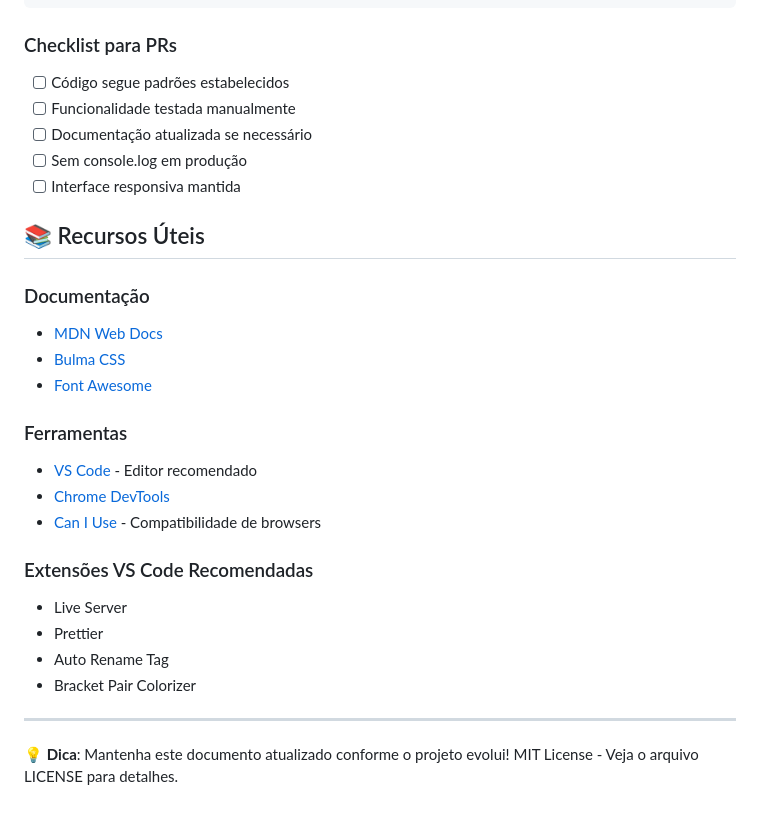
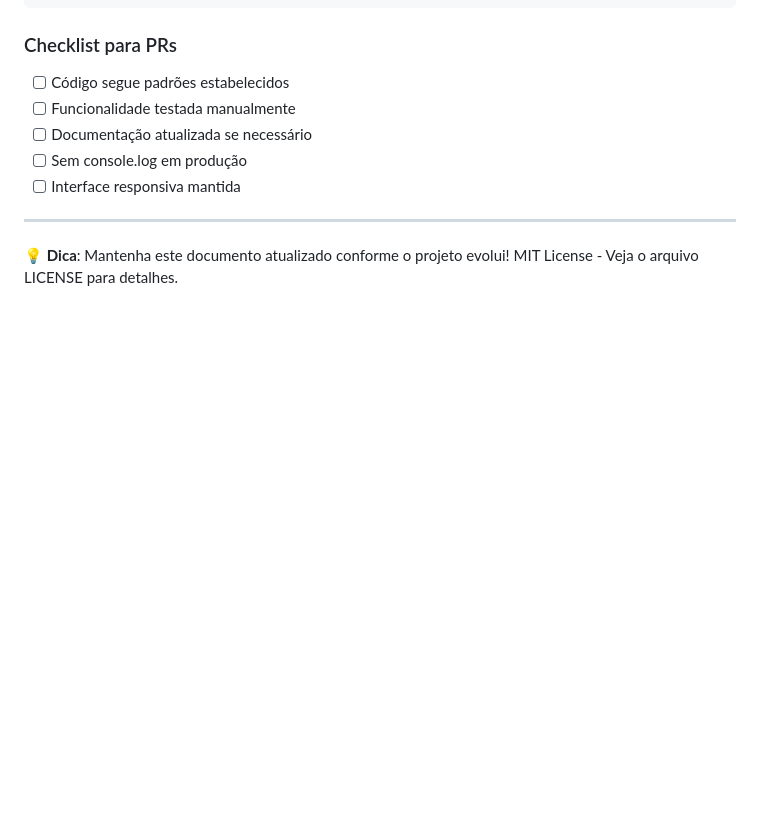
Before and after one commit to juliodelimas/permutador-com-condicoes, a Markdown page: DEVELOPMENT.md, the part around the change printed below. GitHub-like rendering; blank space fills up the shorter version.

```diff
--- a/DEVELOPMENT.md
+++ b/DEVELOPMENT.md
@@ -280,27 +247,6 @@ perf: melhoria de performance
 - [ ] Sem console.log em produção
 - [ ] Interface responsiva mantida
 
-## 📚 Recursos Úteis
-
-### Documentação
-
-- [MDN Web Docs](https://developer.mozilla.org/)
-- [Bulma CSS](https://bulma.io/documentation/)
-- [Font Awesome](https://fontawesome.com/icons)
-
-### Ferramentas
-
-- [VS Code](https://code.visualstudio.com/) - Editor recomendado
-- [Chrome DevTools](https://developers.google.com/web/tools/chrome-devtools)
-- [Can I Use](https://caniuse.com/) - Compatibilidade de browsers
-
-### Extensões VS Code Recomendadas
-
-- Live Server
-- Prettier
-- Auto Rename Tag
-- Bracket Pair Colorizer
-
 ---
 
 💡 **Dica**: Mantenha este documento atualizado conforme o projeto evolui!
```
Also changed, not shown: other parts of DEVELOPMENT.md (+0 -33 lines).
